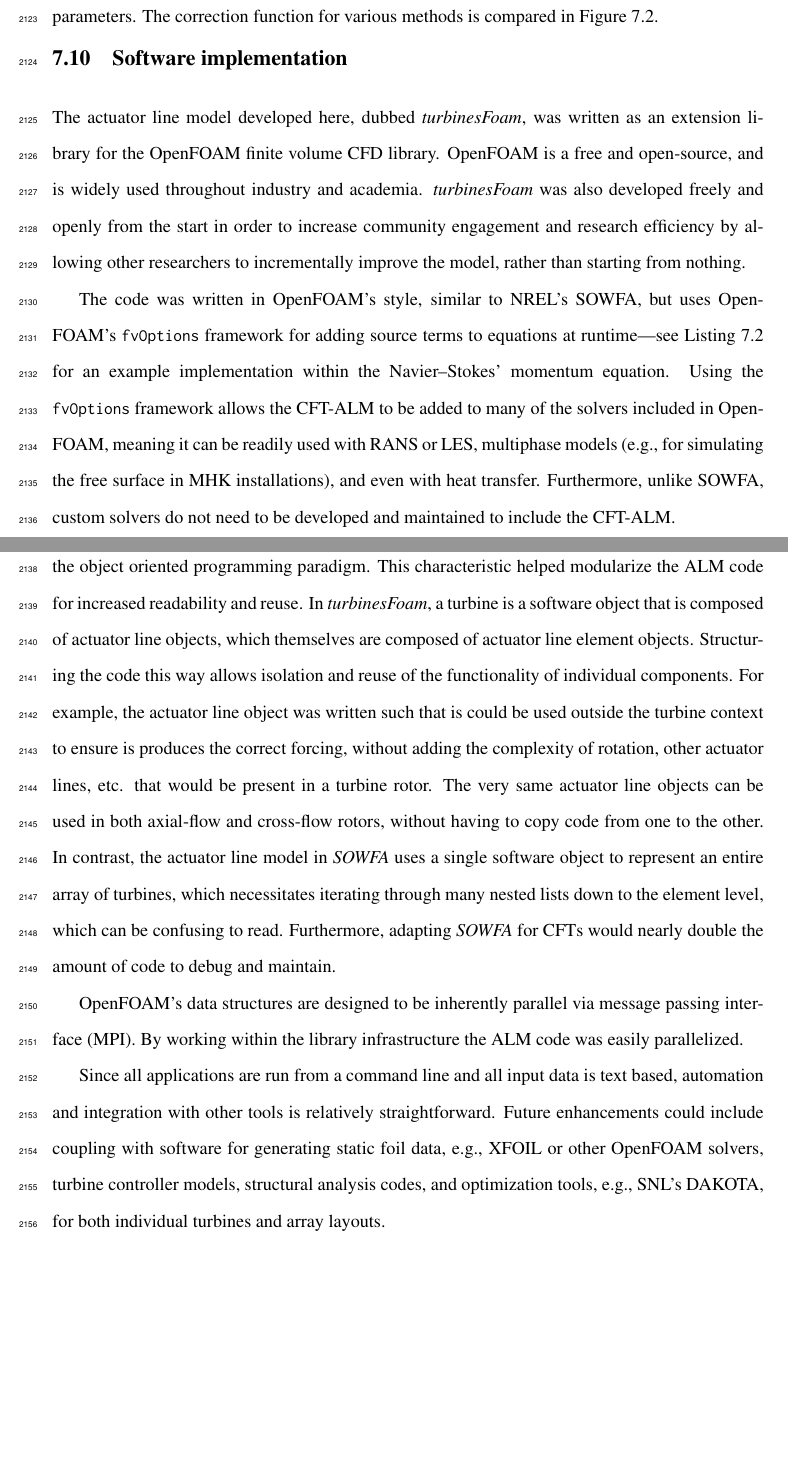
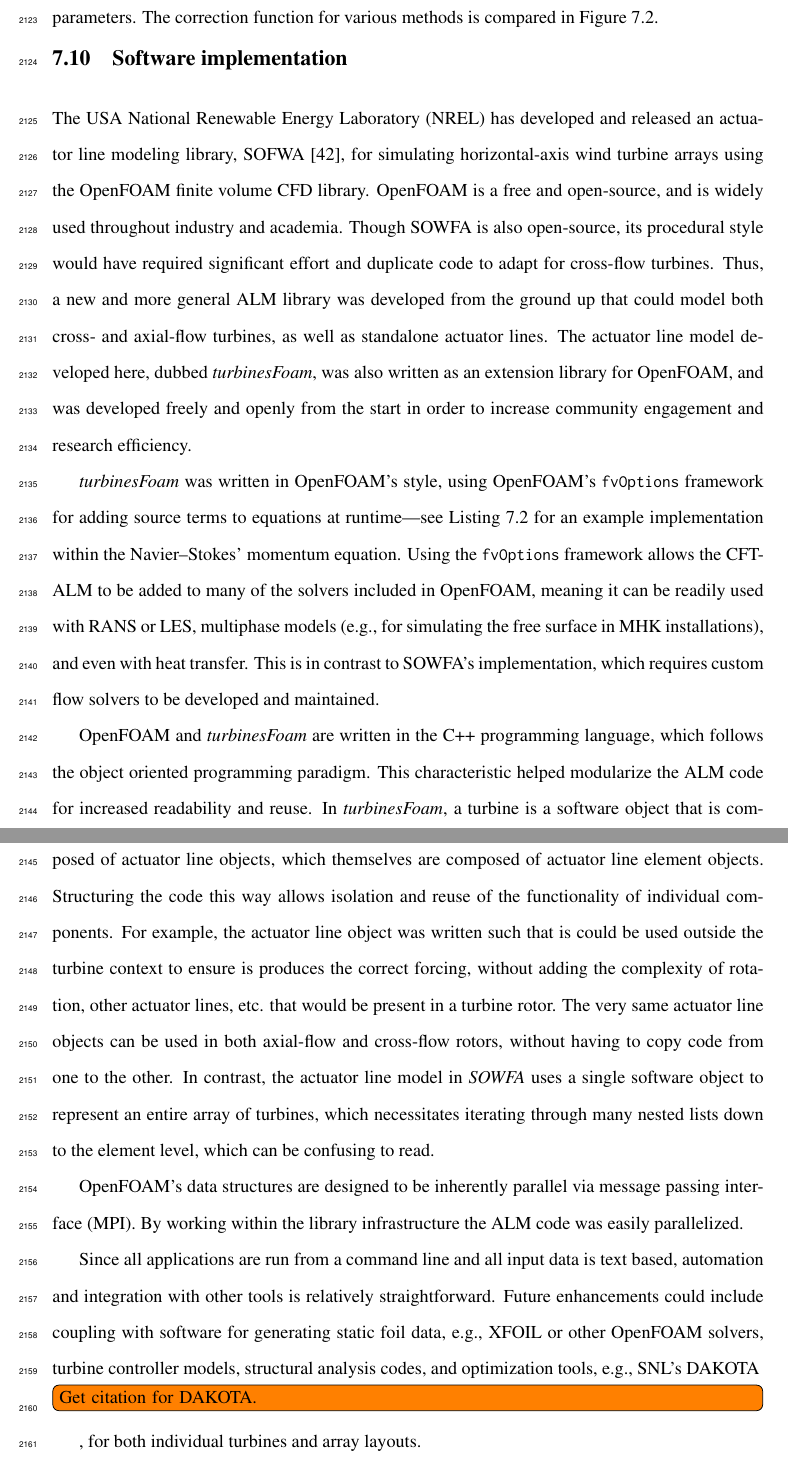
Before and after one commit to petebachant/PhD-thesis, a LaTeX thesis (thesis.tex, which reads chapters/ALM.tex): two parts of pages 106 and 107 of 135 before the commit and two parts of pages 106 and 107 of 134 after it, joined at a grey line, cut so that both start at the same text, the shorter picture padded with empty space. Compiled offline with pdfLaTeX.

Commit message:
Clean up software implementation section a bit more

```diff
--- a/chapters/ALM.tex
+++ b/chapters/ALM.tex
@@ -513,23 +513,28 @@ is compared in Figure~\ref{fig:end-effects}.
 
 \section{Software implementation}
 
-The actuator line model developed here, dubbed \textit{turbinesFoam}, was
-written as an extension library for the OpenFOAM finite volume CFD library.
-OpenFOAM is a free and open-source, and is widely used throughout industry and
-academia. \textit{turbinesFoam} was also developed freely and openly from the
-start in order to increase community engagement and research efficiency by
-allowing other researchers to incrementally improve the model, rather than
-starting from nothing.
+The USA National Renewable Energy Laboratory (NREL) has developed and released
+an actuator line modeling library, SOFWA~\cite{Churchfield2014b}, for simulating
+horizontal-axis wind turbine arrays using the OpenFOAM finite volume CFD
+library. OpenFOAM is a free and open-source, and is widely used throughout
+industry and academia. Though SOWFA is also open-source, its procedural style
+would have required significant effort and duplicate code to adapt for
+cross-flow turbines. Thus, a new and more general ALM library was developed from
+the ground up that could model both cross- and axial-flow turbines, as well as
+standalone actuator lines. The actuator line model developed here, dubbed
+\textit{turbinesFoam}, was also written as an extension library for OpenFOAM,
+and was developed freely and openly from the start in order to increase
+community engagement and research efficiency.
 
-The code was written in OpenFOAM's style, similar to NREL's SOWFA, but uses
-OpenFOAM's \texttt{fvOptions} framework for adding source terms to equations at
+\textit{turbinesFoam} was written in OpenFOAM's style, using OpenFOAM's
+\texttt{fvOptions} framework for adding source terms to equations at
 runtime---see Listing~\ref{lst:fvOptions} for an example implementation within
 the Navier--Stokes' momentum equation. Using the \texttt{fvOptions} framework
 allows the CFT-ALM to be added to many of the solvers included in OpenFOAM,
 meaning it can be readily used with RANS or LES, multiphase models (e.g., for
 simulating the free surface in MHK installations), and even with heat transfer.
-Furthermore, unlike SOWFA, custom solvers do not need to be developed and
-maintained to include the CFT-ALM.
+This is in contrast to SOWFA's implementation, which requires custom flow
+solvers to be developed and maintained.
 
 \begin{lstlisting}[float,caption=Adding source terms to the momentum equation in OpenFOAM.,label=lst:fvOptions]
     tmp<fvVectorMatrix> UEqn
@@ -556,9 +561,7 @@ actuator line objects can be used in both axial-flow and cross-flow rotors,
 without having to copy code from one to the other. In contrast, the actuator
 line model in \textit{SOWFA} uses a single software object to represent an
 entire array of turbines, which necessitates iterating through many nested lists
-down to the element level, which can be confusing to read. Furthermore, adapting
-\textit{SOWFA} for CFTs would nearly double the amount of code to debug and
-maintain.
+down to the element level, which can be confusing to read.
 
 OpenFOAM's data structures are designed to be inherently parallel via message
 passing interface (MPI). By working within the library infrastructure the ALM
@@ -569,7 +572,8 @@ based, automation and integration with other tools is relatively
 straightforward. Future enhancements could include coupling with software for
 generating static foil data, e.g., XFOIL or other OpenFOAM solvers, turbine
 controller models, structural analysis codes, and optimization tools, e.g.,
-SNL's DAKOTA, for both individual turbines and array layouts.
+SNL's DAKOTA \todo[inline]{Get citation for DAKOTA.}, for both individual
+turbines and array layouts.
 
 
 \section{Results}
```
